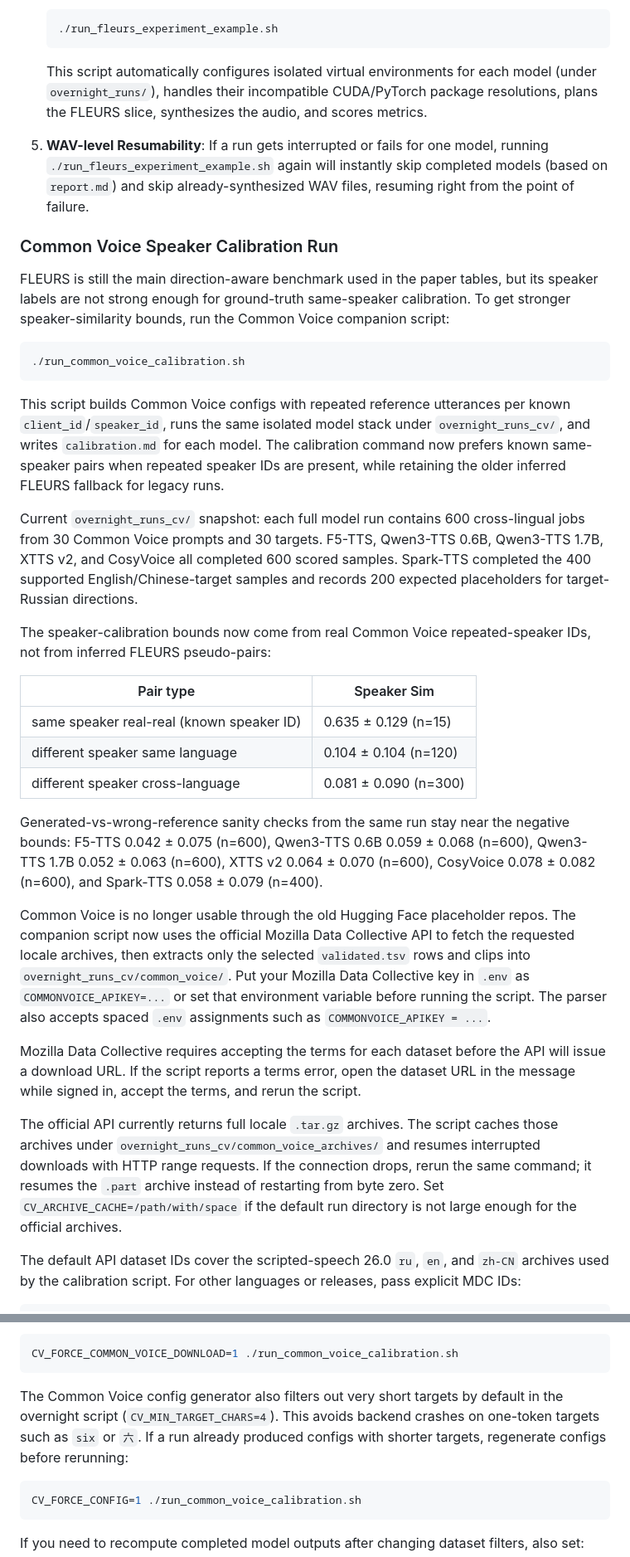
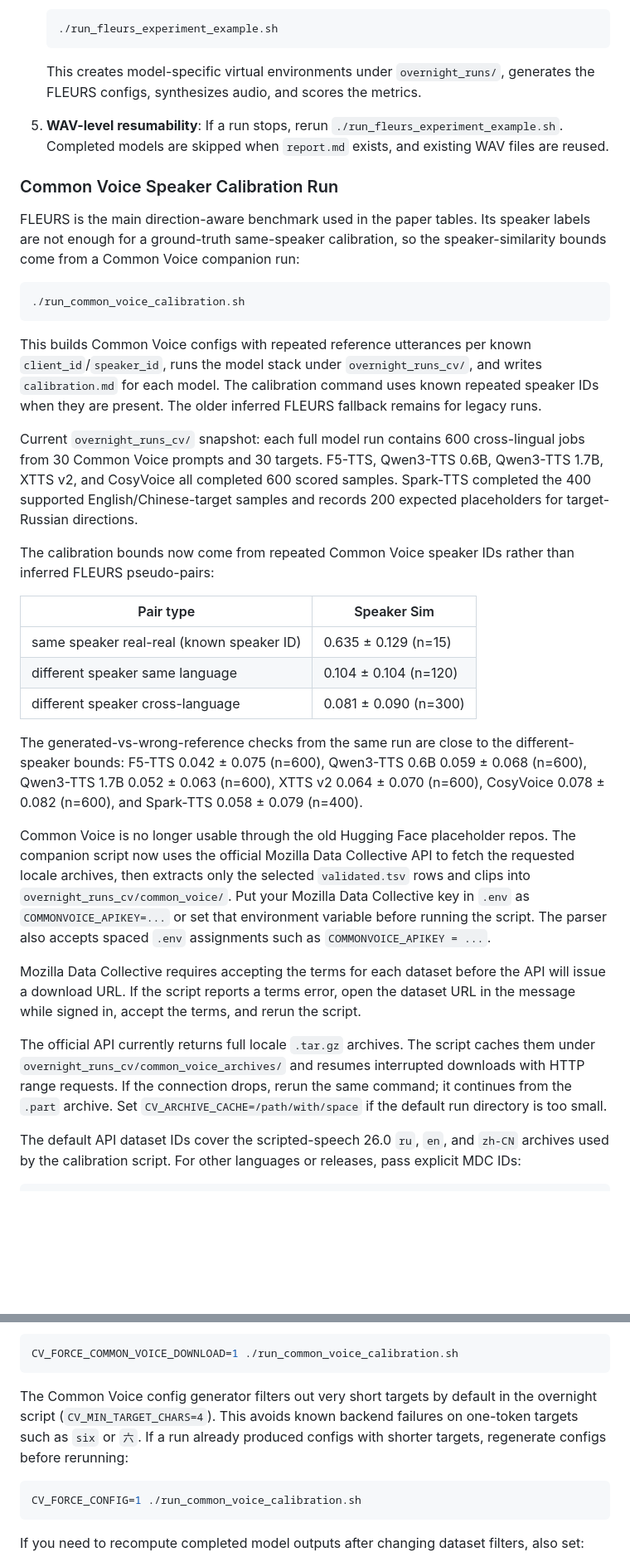
Before and after one commit to occasion-2/CrossLingual-TTS-Lab, a Markdown page: README.md, 2 parts joined by grey strips. Shown at 83% size. Rendered like a GitHub page; blank space fills up the shorter version.

````diff
--- a/README.md
+++ b/README.md
@@ -199,24 +199,24 @@ To evaluate multiple model backends cleanly without PyTorch/CUDA dependency pois
    ```bash
    ./run_fleurs_experiment_example.sh
    ```
-   This script automatically configures isolated virtual environments for each model (under `overnight_runs/`), handles their incompatible CUDA/PyTorch package resolutions, plans the FLEURS slice, synthesizes the audio, and scores metrics.
+   This creates model-specific virtual environments under `overnight_runs/`, generates the FLEURS configs, synthesizes audio, and scores the metrics.
 
-5. **WAV-level Resumability**:
-   If a run gets interrupted or fails for one model, running `./run_fleurs_experiment_example.sh` again will instantly skip completed models (based on `report.md`) and skip already-synthesized WAV files, resuming right from the point of failure.
+5. **WAV-level resumability**:
+   If a run stops, rerun `./run_fleurs_experiment_example.sh`. Completed models are skipped when `report.md` exists, and existing WAV files are reused.
 
 ### Common Voice Speaker Calibration Run
 
-FLEURS is still the main direction-aware benchmark used in the paper tables, but its speaker labels are not strong enough for ground-truth same-speaker calibration. To get stronger speaker-similarity bounds, run the Common Voice companion script:
+FLEURS is the main direction-aware benchmark used in the paper tables. Its speaker labels are not enough for a ground-truth same-speaker calibration, so the speaker-similarity bounds come from a Common Voice companion run:
 
 ```bash
 ./run_common_voice_calibration.sh
 ```
 
-This script builds Common Voice configs with repeated reference utterances per known `client_id`/`speaker_id`, runs the same isolated model stack under `overnight_runs_cv/`, and writes `calibration.md` for each model. The calibration command now prefers known same-speaker pairs when repeated speaker IDs are present, while retaining the older inferred FLEURS fallback for legacy runs.
+This builds Common Voice configs with repeated reference utterances per known `client_id`/`speaker_id`, runs the model stack under `overnight_runs_cv/`, and writes `calibration.md` for each model. The calibration command uses known repeated speaker IDs when they are present. The older inferred FLEURS fallback remains for legacy runs.
 
 Current `overnight_runs_cv/` snapshot: each full model run contains 600 cross-lingual jobs from 30 Common Voice prompts and 30 targets. F5-TTS, Qwen3-TTS 0.6B, Qwen3-TTS 1.7B, XTTS v2, and CosyVoice all completed 600 scored samples. Spark-TTS completed the 400 supported English/Chinese-target samples and records 200 expected placeholders for target-Russian directions.
 
-The speaker-calibration bounds now come from real Common Voice repeated-speaker IDs, not from inferred FLEURS pseudo-pairs:
+The calibration bounds now come from repeated Common Voice speaker IDs rather than inferred FLEURS pseudo-pairs:
 
 | Pair type | Speaker Sim |
 |---|---|
@@ -224,13 +224,13 @@ The speaker-calibration bounds now come from real Common Voice repeated-speaker
 | different speaker same language | 0.104 ± 0.104 (n=120) |
 | different speaker cross-language | 0.081 ± 0.090 (n=300) |
 
-Generated-vs-wrong-reference sanity checks from the same run stay near the negative bounds: F5-TTS 0.042 ± 0.075 (n=600), Qwen3-TTS 0.6B 0.059 ± 0.068 (n=600), Qwen3-TTS 1.7B 0.052 ± 0.063 (n=600), XTTS v2 0.064 ± 0.070 (n=600), CosyVoice 0.078 ± 0.082 (n=600), and Spark-TTS 0.058 ± 0.079 (n=400).
+The generated-vs-wrong-reference checks from the same run are close to the different-speaker bounds: F5-TTS 0.042 ± 0.075 (n=600), Qwen3-TTS 0.6B 0.059 ± 0.068 (n=600), Qwen3-TTS 1.7B 0.052 ± 0.063 (n=600), XTTS v2 0.064 ± 0.070 (n=600), CosyVoice 0.078 ± 0.082 (n=600), and Spark-TTS 0.058 ± 0.079 (n=400).
 
 Common Voice is no longer usable through the old Hugging Face placeholder repos. The companion script now uses the official Mozilla Data Collective API to fetch the requested locale archives, then extracts only the selected `validated.tsv` rows and clips into `overnight_runs_cv/common_voice/`. Put your Mozilla Data Collective key in `.env` as `COMMONVOICE_APIKEY=...` or set that environment variable before running the script. The parser also accepts spaced `.env` assignments such as `COMMONVOICE_APIKEY = ...`.
 
 Mozilla Data Collective requires accepting the terms for each dataset before the API will issue a download URL. If the script reports a terms error, open the dataset URL in the message while signed in, accept the terms, and rerun the script.
 
-The official API currently returns full locale `.tar.gz` archives. The script caches those archives under `overnight_runs_cv/common_voice_archives/` and resumes interrupted downloads with HTTP range requests. If the connection drops, rerun the same command; it resumes the `.part` archive instead of restarting from byte zero. Set `CV_ARCHIVE_CACHE=/path/with/space` if the default run directory is not large enough for the official archives.
+The official API currently returns full locale `.tar.gz` archives. The script caches them under `overnight_runs_cv/common_voice_archives/` and resumes interrupted downloads with HTTP range requests. If the connection drops, rerun the same command; it continues from the `.part` archive. Set `CV_ARCHIVE_CACHE=/path/with/space` if the default run directory is too small.
 
 The default API dataset IDs cover the scripted-speech 26.0 `ru`, `en`, and `zh-CN` archives used by the calibration script. For other languages or releases, pass explicit MDC IDs:
 
@@ -246,7 +246,7 @@ If you already downloaded a local slice before changing the filter, rebuild it w
 CV_FORCE_COMMON_VOICE_DOWNLOAD=1 ./run_common_voice_calibration.sh
 ```
 
-The Common Voice config generator also filters out very short targets by default in the overnight script (`CV_MIN_TARGET_CHARS=4`). This avoids backend crashes on one-token targets such as `six` or `六`. If a run already produced configs with shorter targets, regenerate configs before rerunning:
+The Common Voice config generator filters out very short targets by default in the overnight script (`CV_MIN_TARGET_CHARS=4`). This avoids known backend failures on one-token targets such as `six` or `六`. If a run already produced configs with shorter targets, regenerate configs before rerunning:
 
 ```bash
 CV_FORCE_CONFIG=1 ./run_common_voice_calibration.sh
````
Also changed, not shown: other parts of README.md (+73 -71 lines).
